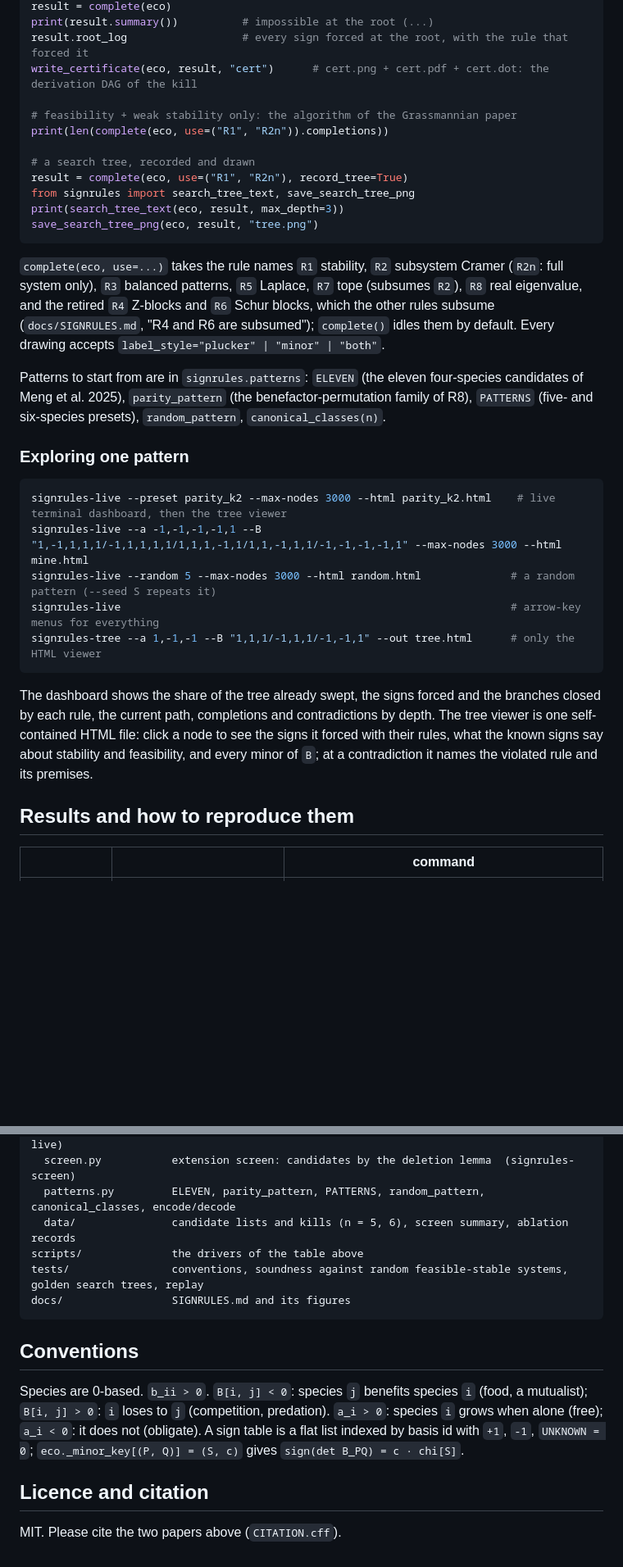
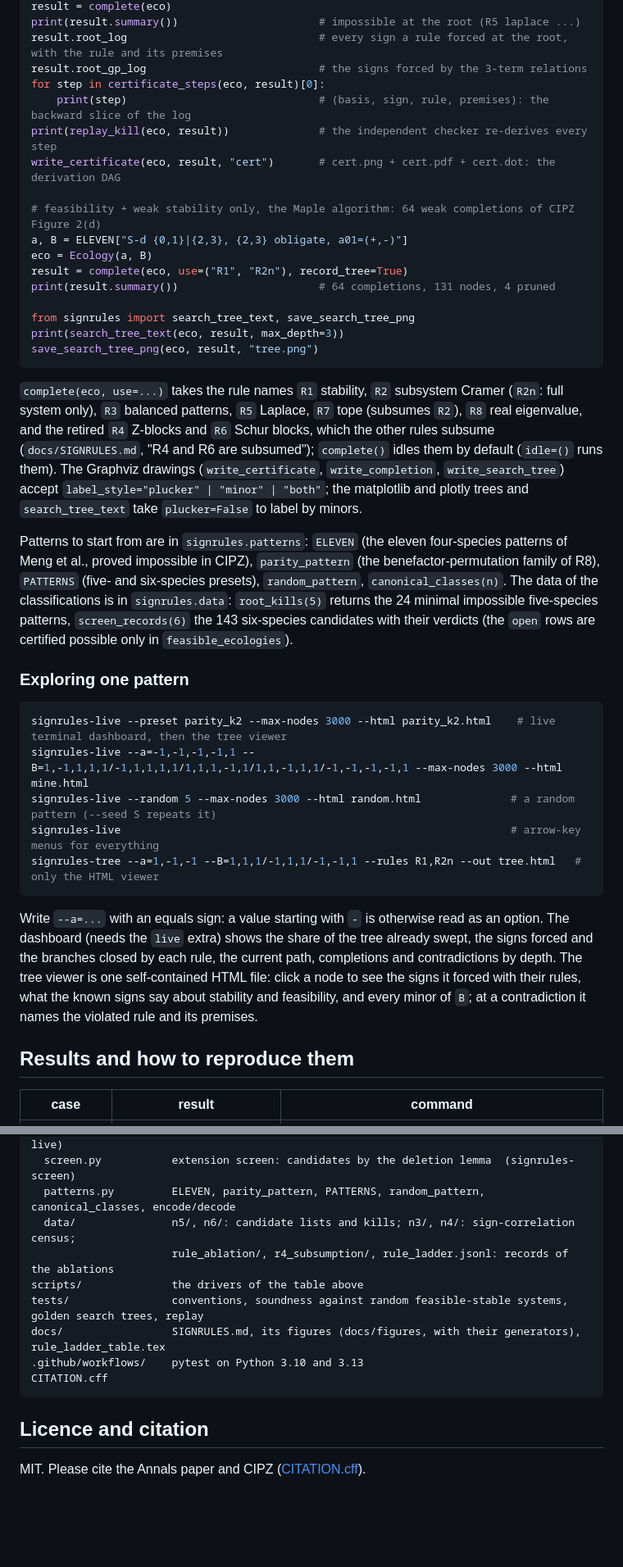
Before and after one commit to gescholt/signrules, a Markdown page: README.md, 2 parts joined by grey strips. Shown at 82% size. GitHub-like rendering; blank space fills up the shorter version.

````diff
--- a/README.md
+++ b/README.md
@@ -60,13 +81,18 @@ eco = Ecology(a_signs=[-1, -1, -1, -1], B_signs=B)
 result = complete(eco)
-print(result.summary())          # impossible at the root (...)
-result.root_log                  # every sign forced at the root, with the rule that forced it
-write_certificate(eco, result, "cert")      # cert.png + cert.pdf + cert.dot: the derivation DAG of the kill
+print(result.summary())                      # impossible at the root (R5 laplace ...)
+result.root_log                              # every sign a rule forced at the root, with the rule and its premises
+result.root_gp_log                           # the signs forced by the 3-term relations
+for step in certificate_steps(eco, result)[0]:
+    print(step)                              # (basis, sign, rule, premises): the backward slice of the log
+print(replay_kill(eco, result))              # the independent checker re-derives every step
+write_certificate(eco, result, "cert")       # cert.png + cert.pdf + cert.dot: the derivation DAG
 
-# feasibility + weak stability only: the algorithm of the Grassmannian paper
-print(len(complete(eco, use=("R1", "R2n")).completions))
+# feasibility + weak stability only, the Maple algorithm: 64 weak completions of CIPZ Figure 2(d)
+a, B = ELEVEN["S-d {0,1}|{2,3}, {2,3} obligate, a01=(+,-)"]
+eco = Ecology(a, B)
+result = complete(eco, use=("R1", "R2n"), record_tree=True)
+print(result.summary())                      # 64 completions, 131 nodes, 4 pruned
 
-# a search tree, recorded and drawn
-result = complete(eco, use=("R1", "R2n"), record_tree=True)
 from signrules import search_tree_text, save_search_tree_png
 print(search_tree_text(eco, result, max_depth=3))
 save_search_tree_png(eco, result, "tree.png")
@@ -75,30 +101,35 @@ save_search_tree_png(eco, result, "tree.png")
 `complete(eco, use=...)` takes the rule names `R1` stability, `R2` subsystem Cramer (`R2n`: full system
 only), `R3` balanced patterns, `R5` Laplace, `R7` tope (subsumes `R2`), `R8` real eigenvalue, and the
 retired `R4` Z-blocks and `R6` Schur blocks, which the other rules subsume (`docs/SIGNRULES.md`, "R4 and R6
-are subsumed"); `complete()` idles them by default. Every drawing accepts
-`label_style="plucker" | "minor" | "both"`.
+are subsumed"); `complete()` idles them by default (`idle=()` runs them). The Graphviz drawings
+(`write_certificate`, `write_completion`, `write_search_tree`) accept `label_style="plucker" | "minor" |
+"both"`; the matplotlib and plotly trees and `search_tree_text` take `plucker=False` to label by minors.
 
-Patterns to start from are in `signrules.patterns`: `ELEVEN` (the eleven four-species candidates of Meng
-et al. 2025), `parity_pattern` (the benefactor-permutation family of R8), `PATTERNS` (five- and
-six-species presets), `random_pattern`, `canonical_classes(n)`.
+Patterns to start from are in `signrules.patterns`: `ELEVEN` (the eleven four-species patterns of Meng et
+al., proved impossible in CIPZ), `parity_pattern` (the benefactor-permutation family of R8), `PATTERNS`
+(five- and six-species presets), `random_pattern`, `canonical_classes(n)`. The data of the classifications is
+in `signrules.data`: `root_kills(5)` returns the 24 minimal impossible five-species patterns,
+`screen_records(6)` the 143 six-species candidates with their verdicts (the `open` rows are certified
+possible only in `feasible_ecologies`).
 
 ### Exploring one pattern
 
 ```bash
 signrules-live --preset parity_k2 --max-nodes 3000 --html parity_k2.html    # live terminal dashboard, then the tree viewer
-signrules-live --a -1,-1,-1,-1,1 --B "1,-1,1,1,1/-1,1,1,1,1/1,1,1,-1,1/1,1,-1,1,1/-1,-1,-1,-1,1" --max-nodes 3000 --html mine.html
+signrules-live --a=-1,-1,-1,-1,1 --B=1,-1,1,1,1/-1,1,1,1,1/1,1,1,-1,1/1,1,-1,1,1/-1,-1,-1,-1,1 --max-nodes 3000 --html mine.html
 signrules-live --random 5 --max-nodes 3000 --html random.html              # a random pattern (--seed S repeats it)
 signrules-live                                                             # arrow-key menus for everything
-signrules-tree --a 1,-1,-1 --B "1,1,1/-1,1,1/-1,-1,1" --out tree.html      # only the HTML viewer
+signrules-tree --a=1,-1,-1 --B=1,1,1/-1,1,1/-1,-1,1 --rules R1,R2n --out tree.html   # only the HTML viewer
 ```
 
-The dashboard shows the share of the tree already swept, the signs forced and the branches closed by each
-rule, the current path, completions and contradictions by depth. The tree viewer is one self-contained
-HTML file: click a node to see the signs it forced with their rules, what the known signs say about
-stability and feasibility, and every minor of `B`; at a contradiction it names the violated rule and its
-premises.
+Write `--a=...` with an equals sign: a value starting with `-` is otherwise read as an option. The dashboard
+(needs the `live` extra) shows the share of the tree already swept, the signs forced and the branches closed
+by each rule, the current path, completions and contradictions by depth. The tree viewer is one
+self-contained HTML file: click a node to see the signs it forced with their rules, what the known signs say
+about stability and feasibility, and every minor of `B`; at a contradiction it names the violated rule and
+its premises.
 
 ## Results and how to reproduce them
 
-| | | command |
+| case | result | command |
 |---|---|---|
@@ -130,19 +162,15 @@ signrules/
   livesearch.py       live terminal dashboard of one search               (signrules-live)
   screen.py           extension screen: candidates by the deletion lemma  (signrules-screen)
   patterns.py         ELEVEN, parity_pattern, PATTERNS, random_pattern, canonical_classes, encode/decode
-  data/               candidate lists and kills (n = 5, 6), screen summary, ablation records
+  data/               n5/, n6/: candidate lists and kills; n3/, n4/: sign-correlation census;
+                      rule_ablation/, r4_subsumption/, rule_ladder.jsonl: records of the ablations
 scripts/              the drivers of the table above
 tests/                conventions, soundness against random feasible-stable systems, golden search trees, replay
-docs/                 SIGNRULES.md and its figures
+docs/                 SIGNRULES.md, its figures (docs/figures, with their generators), rule_ladder_table.tex
+.github/workflows/    pytest on Python 3.10 and 3.13
+CITATION.cff
 ```
-
-## Conventions
-
-Species are 0-based. `b_ii > 0`. `B[i, j] < 0`: species `j` benefits species `i` (food, a mutualist);
-`B[i, j] > 0`: `i` loses to `j` (competition, predation). `a_i > 0`: species `i` grows when alone (free);
-`a_i < 0`: it does not (obligate). A sign table is a flat list indexed by basis id with `+1`, `-1`,
-`UNKNOWN = 0`; `eco._minor_key[(P, Q)] = (S, c)` gives `sign(det B_PQ) = c · chi[S]`.
 
 ## Licence and citation
 
-MIT. Please cite the two papers above (`CITATION.cff`).
+MIT. Please cite the Annals paper and CIPZ ([CITATION.cff](CITATION.cff)).
````
Also changed, not shown: other parts of README.md (+53 -31 lines), docs/SIGNRULES.md (+81 -56 lines), docs/figures/README.md (+5 -6 lines), docs/figures/algorithm.png, docs/figures/sign_rules.png, 10 other files.
